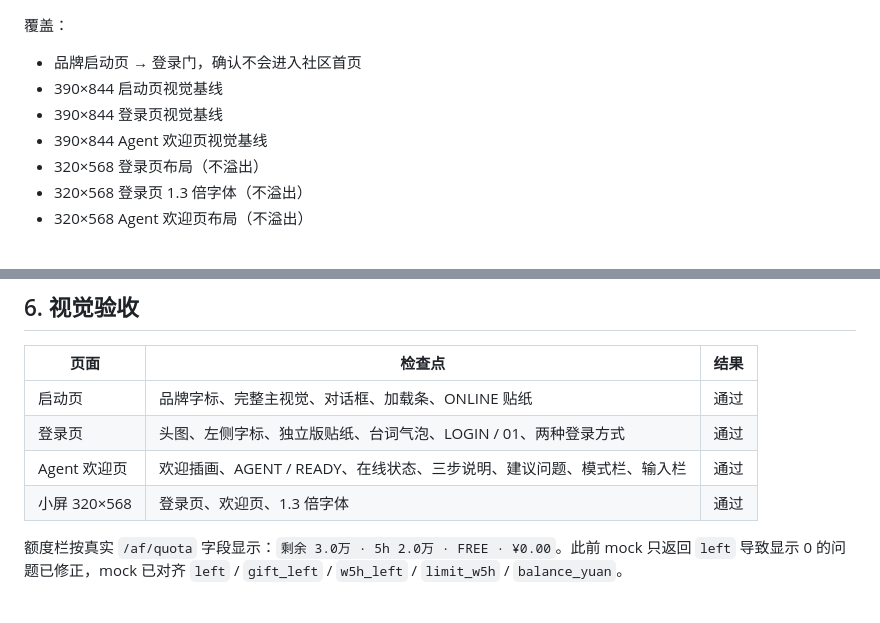
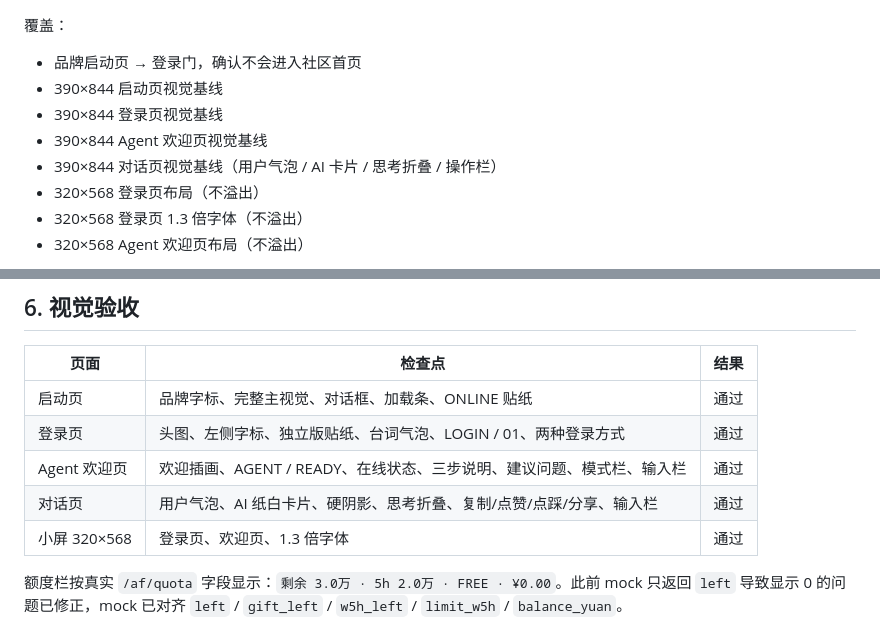
Before and after one commit to 13048773046/liuying-agent-app, a Markdown page: docs/VERIFY.md, 2 parts joined by grey strips. Rendered like a GitHub page.

```diff
--- a/docs/VERIFY.md
+++ b/docs/VERIFY.md
@@ -25,6 +25,7 @@ $ flutter test
 - 390×844 启动页视觉基线
 - 390×844 登录页视觉基线
 - 390×844 Agent 欢迎页视觉基线
+- 390×844 对话页视觉基线（用户气泡 / AI 卡片 / 思考折叠 / 操作栏）
 - 320×568 登录页布局（不溢出）
 - 320×568 登录页 1.3 倍字体（不溢出）
 - 320×568 Agent 欢迎页布局（不溢出）
@@ -80,6 +81,7 @@ GET https://www.dbmt999.asia/community/api/af/quota   -> HTTP 401 {"ok":false,"e
 | 启动页 | 品牌字标、完整主视觉、对话框、加载条、ONLINE 贴纸 | 通过 |
 | 登录页 | 头图、左侧字标、独立版贴纸、台词气泡、LOGIN / 01、两种登录方式 | 通过 |
 | Agent 欢迎页 | 欢迎插画、AGENT / READY、在线状态、三步说明、建议问题、模式栏、输入栏 | 通过 |
+| 对话页 | 用户气泡、AI 纸白卡片、硬阴影、思考折叠、复制/点赞/点踩/分享、输入栏 | 通过 |
 | 小屏 320×568 | 登录页、欢迎页、1.3 倍字体 | 通过 |
 
 额度栏按真实 `/af/quota` 字段显示：`剩余 3.0万 · 5h 2.0万 · FREE · ¥0.00`。此前 mock 只返回 `left` 导致显示 0 的问题已修正，mock 已对齐 `left` / `gift_left` / `w5h_left` / `limit_w5h` / `balance_yuan`。
```
Also changed, not shown: other parts of docs/VERIFY.md (+1 -1 lines), README.md (+2 -1 lines), docs/screenshots/chat.png (added), 3 other files.
